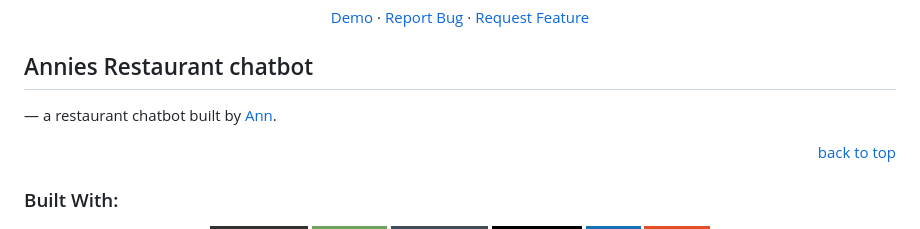
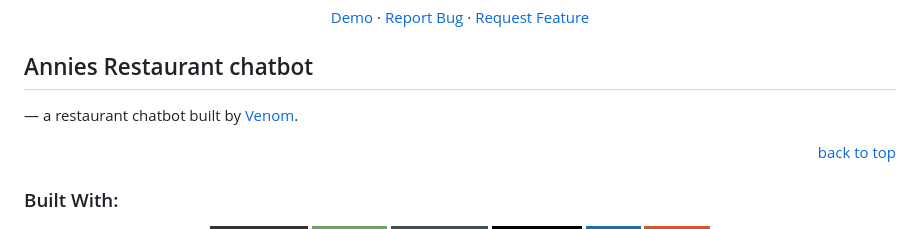
Before and after one commit to VENOMM9/chatbot-restaurant, a Markdown page: README.md, the part around the change. Drawn GitHub-style; badges without logos.

```diff
--- a/README.md
+++ b/README.md
@@ -27,7 +27,7 @@
 
 ## Annies Restaurant chatbot
 
-&mdash; a restaurant chatbot built by <a href="https://github.com/Ann-tech">Ann</a>.
+&mdash; a restaurant chatbot built by <a href="https://github.com/Ann-tech">Venom</a>.
 
 <p align="right"><a href="#readme-top">back to top</a></p>
 
```
